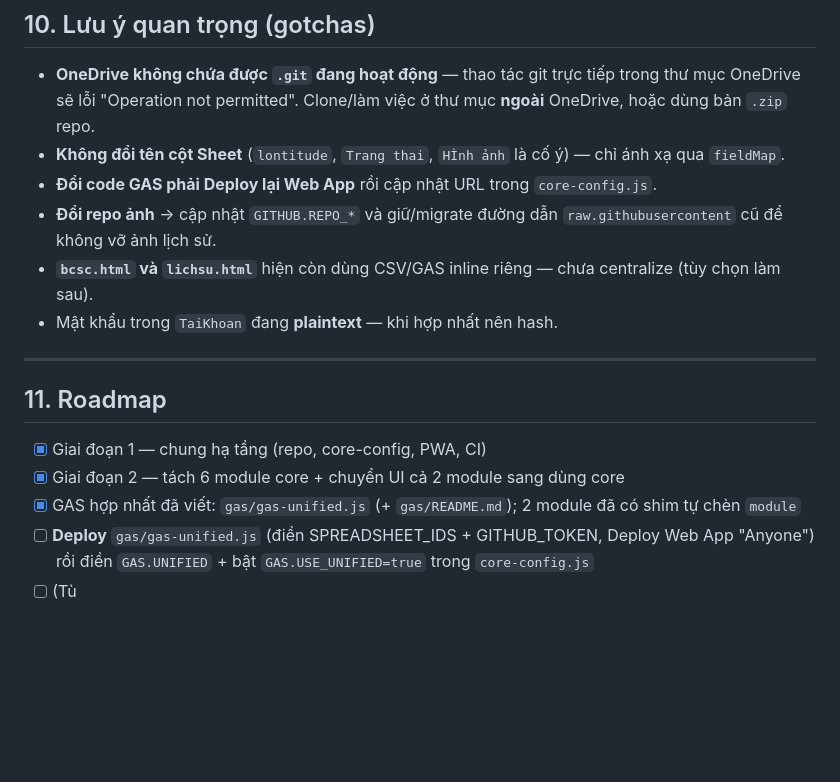
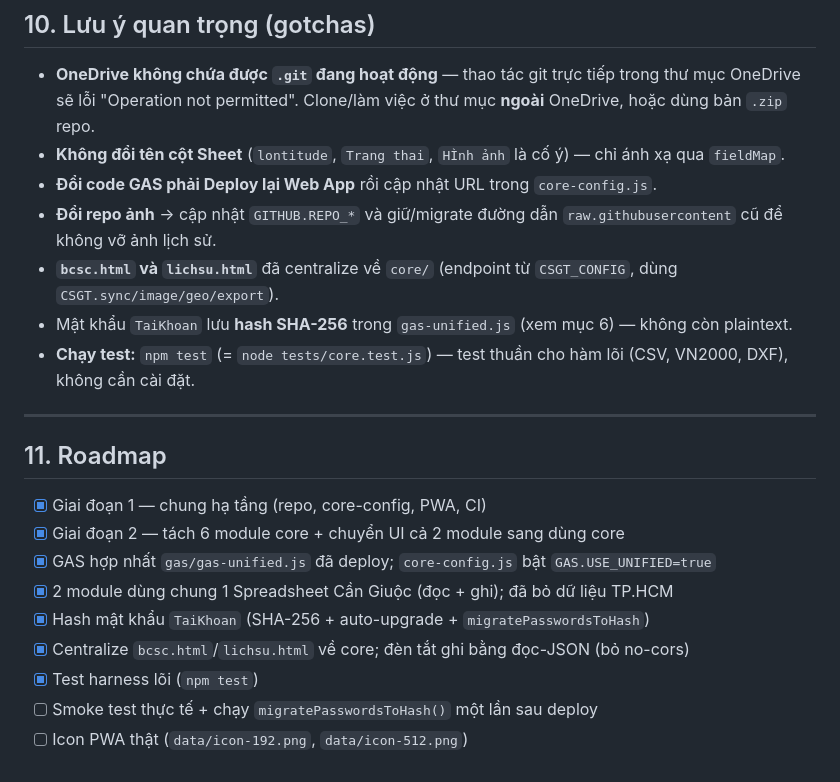
Before and after one commit to neo-era/csgt-platform, a Markdown page: CLAUDE.md, the part around one of its changes. Drawn GitHub-style; blank space fills up the shorter version.

```diff
--- a/CLAUDE.md
+++ b/CLAUDE.md
@@ -178,8 +170,9 @@ GAS.USE_UNIFIED = true;   // gasFor() tự dùng URL chung; client đặt readRe
 - **Không đổi tên cột Sheet** (`lontitude`, `Trang thai`, `HÌnh ảnh` là cố ý) — chỉ ánh xạ qua `fieldMap`.
 - **Đổi code GAS phải Deploy lại Web App** rồi cập nhật URL trong `core-config.js`.
 - **Đổi repo ảnh** → cập nhật `GITHUB.REPO_*` và giữ/migrate đường dẫn `raw.githubusercontent` cũ để không vỡ ảnh lịch sử.
-- **`bcsc.html` và `lichsu.html`** hiện còn dùng CSV/GAS inline riêng — chưa centralize (tùy chọn làm sau).
-- Mật khẩu trong `TaiKhoan` đang **plaintext** — khi hợp nhất nên hash.
+- **`bcsc.html` và `lichsu.html`** đã centralize về `core/` (endpoint từ `CSGT_CONFIG`, dùng `CSGT.sync/image/geo/export`).
+- Mật khẩu `TaiKhoan` lưu **hash SHA-256** trong `gas-unified.js` (xem mục 6) — không còn plaintext.
+- **Chạy test:** `npm test` (= `node tests/core.test.js`) — test thuần cho hàm lõi (CSV, VN2000, DXF), không cần cài đặt.
 
 ---
 
@@ -187,7 +180,10 @@ GAS.USE_UNIFIED = true;   // gasFor() tự dùng URL chung; client đặt readRe
 
 - [x] Giai đoạn 1 — chung hạ tầng (repo, core-config, PWA, CI)
 - [x] Giai đoạn 2 — tách 6 module core + chuyển UI cả 2 module sang dùng core
-- [x] GAS hợp nhất đã viết: `gas/gas-unified.js` (+ `gas/README.md`); 2 module đã có shim tự chèn `module`
-- [ ] **Deploy** `gas/gas-unified.js` (điền SPREADSHEET_IDS + GITHUB_TOKEN, Deploy Web App "Anyone")
-      rồi điền `GAS.UNIFIED` + bật `GAS.USE_UNIFIED=true` trong `core-config.js`
-- [ ] (Tù
+- [x] GAS hợp nhất `gas/gas-unified.js` đã deploy; `core-config.js` bật `GAS.USE_UNIFIED=true`
+- [x] 2 module dùng chung 1 Spreadsheet Cần Giuộc (đọc + ghi); đã bỏ dữ liệu TP.HCM
+- [x] Hash mật khẩu `TaiKhoan` (SHA-256 + auto-upgrade + `migratePasswordsToHash`)
+- [x] Centralize `bcsc.html`/`lichsu.html` về core; đèn tắt ghi bằng đọc-JSON (bỏ no-cors)
+- [x] Test harness lõi (`npm test`)
+- [ ] Smoke test thực tế + chạy `migratePasswordsToHash()` một lần sau deploy
+- [ ] Icon PWA thật (`data/icon-192.png`, `data/icon-512.png`)
```
Also changed, not shown: other parts of CLAUDE.md (+13 -21 lines).
